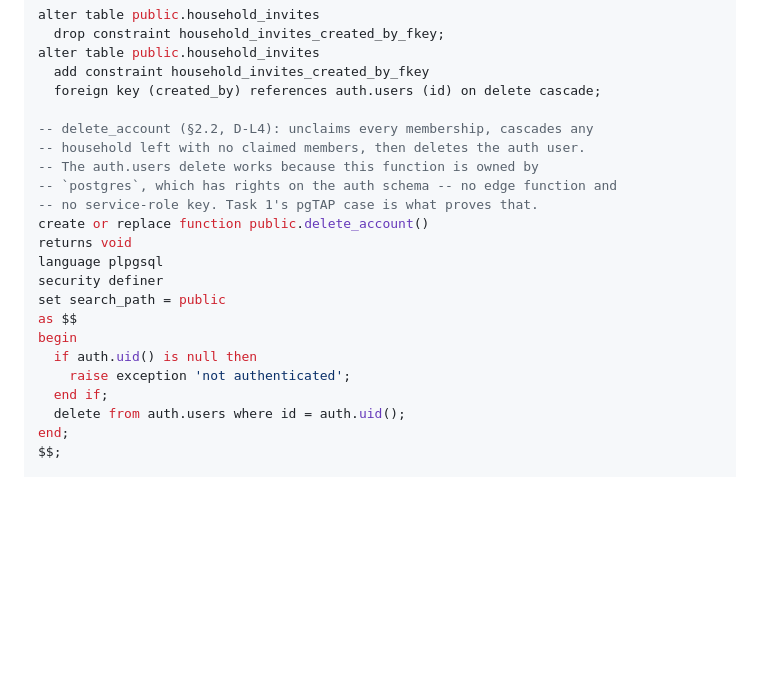
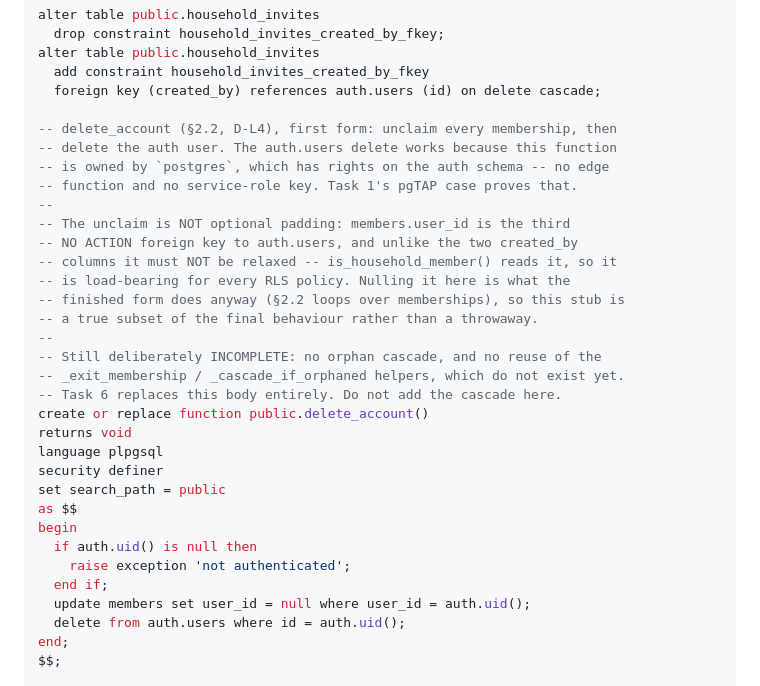
Before and after one commit to igorzamyslov/chore-app, a Markdown page: docs/plans/2026-08-08-household-lifecycle-slices-1-3.md, the part around the change. Drawn GitHub-style; blank space fills up the shorter version.

Commit message:
Plan Task 1: the gate stub must unclaim before deleting the auth user
members.user_id is the third NO ACTION FK to auth.users. Unlike the two
created_by columns it must NOT be relaxed - is_household_member() reads
it, so it is load-bearing for every RLS policy.

The stub as written skipped the unclaim, so its own acceptance test could
never pass: create_household gives the caller a claimed members row, and
that row blocks the delete. Adding the one-line unclaim makes the stub a
true subset of delete_account's finished behaviour rather than a
throwaway, and keeps the gate test realistic (bootstrap a household, then
delete the account). The cascade still belongs to Task 6.

```diff
--- a/docs/plans/2026-08-08-household-lifecycle-slices-1-3.md
+++ b/docs/plans/2026-08-08-household-lifecycle-slices-1-3.md
@@ -181,11 +181,21 @@ alter table public.household_invites
   add constraint household_invites_created_by_fkey
   foreign key (created_by) references auth.users (id) on delete cascade;
 
--- delete_account (§2.2, D-L4): unclaims every membership, cascades any
--- household left with no claimed members, then deletes the auth user.
--- The auth.users delete works because this function is owned by
--- `postgres`, which has rights on the auth schema -- no edge function and
--- no service-role key. Task 1's pgTAP case is what proves that.
+-- delete_account (§2.2, D-L4), first form: unclaim every membership, then
+-- delete the auth user. The auth.users delete works because this function
+-- is owned by `postgres`, which has rights on the auth schema -- no edge
+-- function and no service-role key. Task 1's pgTAP case proves that.
+--
+-- The unclaim is NOT optional padding: members.user_id is the third
+-- NO ACTION foreign key to auth.users, and unlike the two created_by
+-- columns it must NOT be relaxed -- is_household_member() reads it, so it
+-- is load-bearing for every RLS policy. Nulling it here is what the
+-- finished form does anyway (§2.2 loops over memberships), so this stub is
+-- a true subset of the final behaviour rather than a throwaway.
+--
+-- Still deliberately INCOMPLETE: no orphan cascade, and no reuse of the
+-- _exit_membership / _cascade_if_orphaned helpers, which do not exist yet.
+-- Task 6 replaces this body entirely. Do not add the cascade here.
 create or replace function public.delete_account()
 returns void
 language plpgsql
@@ -196,6 +206,7 @@ begin
   if auth.uid() is null then
     raise exception 'not authenticated';
   end if;
+  update members set user_id = null where user_id = auth.uid();
   delete from auth.users where id = auth.uid();
 end;
 $$;
```
